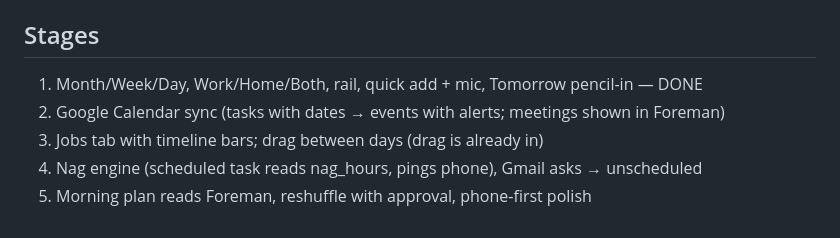
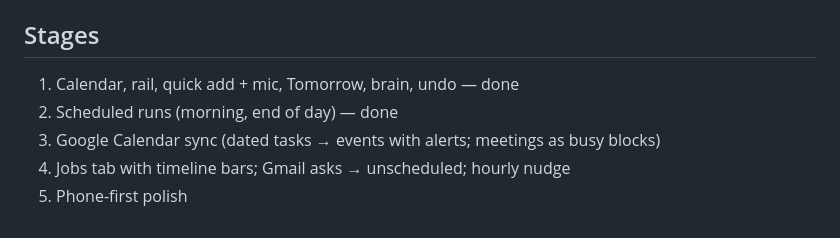
Before and after one commit to adampurdy101/foreman, a Markdown page: FOREMAN.md, the part around one of its changes. Drawn GitHub-style.

```diff
--- a/FOREMAN.md
+++ b/FOREMAN.md
@@ -53,8 +57,8 @@ prompt Claude reads before touching Foreman data or code.
 "today" / "tomorrow" / "fri" / "10/30". Example: `Send James layout fri !! @miner`
 
 ## Stages
-1. Month/Week/Day, Work/Home/Both, rail, quick add + mic, Tomorrow pencil-in — DONE
-2. Google Calendar sync (tasks with dates → events with alerts; meetings shown in Foreman)
-3. Jobs tab with timeline bars; drag between days (drag is already in)
-4. Nag engine (scheduled task reads nag_hours, pings phone), Gmail asks → unscheduled
-5. Morning plan reads Foreman, reshuffle with approval, phone-first polish
+1. Calendar, rail, quick add + mic, Tomorrow, brain, undo — done
+2. Scheduled runs (morning, end of day) — done
+3. Google Calendar sync (dated tasks → events with alerts; meetings as busy blocks)
+4. Jobs tab with timeline bars; Gmail asks → unscheduled; hourly nudge
+5. Phone-first polish
```
Also changed, not shown: other parts of FOREMAN.md (+47 -43 lines).
